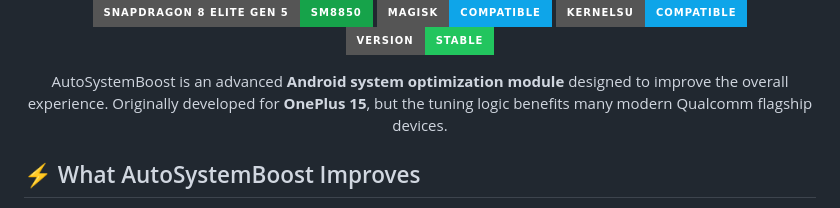
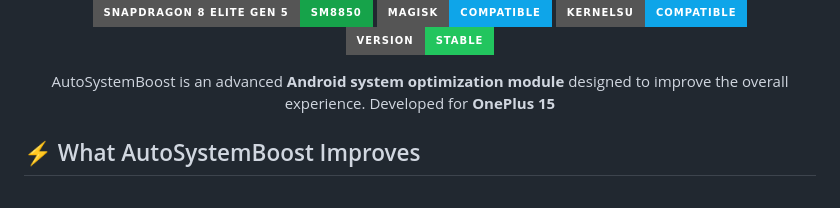
Before and after one commit to krilikd-factory/AutoSystemBoost, a Markdown page: README.md, the part around the change. Drawn GitHub-style; badges without logos.

```diff
--- a/README.md
+++ b/README.md
@@ -22,7 +22,7 @@
 </p>
 <p align="center">
 AutoSystemBoost is an advanced <b>Android system optimization module</b> designed to improve the overall experience.
-Originally developed for <b>OnePlus 15</b>, but the tuning logic benefits many modern Qualcomm flagship devices.
+Developed for <b>OnePlus 15</b>
 </p>
 
 
```
